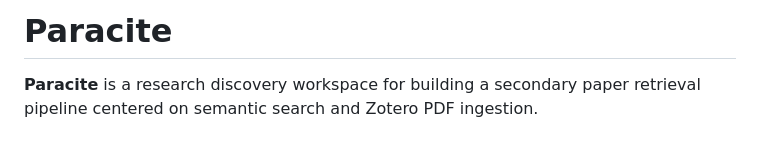
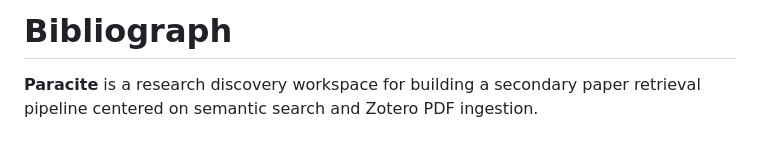
Before and after one commit to sebastianjkern/Bibliograph, a Markdown page: README.md, the part around the change. Rendered like a GitHub page.

Commit message:
Update project name in README
Renamed project from 'Paracite' to 'Bibliograph' in README.

```diff
--- a/README.md
+++ b/README.md
@@ -1,4 +1,4 @@
-# Paracite
+# Bibliograph
 
 **Paracite** is a research discovery workspace for building a secondary paper retrieval pipeline centered on semantic search and Zotero PDF ingestion.
 
```
